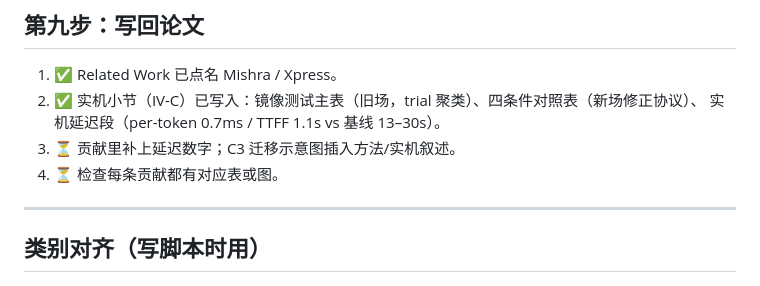
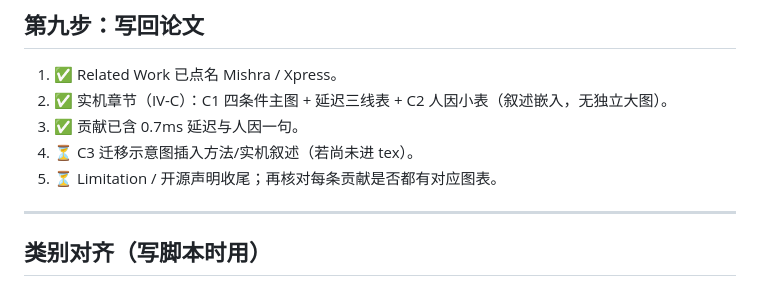
Before and after one commit to ecco589/emomanifold, a Markdown page: RAL/experiment/README.md, the part around the change. Rendered like a GitHub page.

Commit message:
更新 experiment README：C2 与贡献写回状态
Co-authored-by: Cursor <cursoragent@cursor.com>

```diff
--- a/RAL/experiment/README.md
+++ b/RAL/experiment/README.md
@@ -93,10 +93,10 @@
 ## 第九步：写回论文
 
 1. ✅ Related Work 已点名 Mishra / Xpress。
-2. ✅ 实机小节（IV-C）已写入：镜像测试主表（旧场，trial 聚类）、四条件对照表（新场修正协议）、
-   实机延迟段（per-token 0.7ms / TTFF 1.1s vs 基线 13–30s）。
-3. ⏳ 贡献里补上延迟数字；C3 迁移示意图插入方法/实机叙述。
-4. ⏳ 检查每条贡献都有对应表或图。
+2. ✅ 实机章节（IV-C）：C1 四条件主图 + 延迟三线表 + C2 人因小表（叙述嵌入，无独立大图）。
+3. ✅ 贡献已含 0.7ms 延迟与人因一句。
+4. ⏳ C3 迁移示意图插入方法/实机叙述（若尚未进 tex）。
+5. ⏳ Limitation / 开源声明收尾；再核对每条贡献是否都有对应图表。
 
 ---
 
```
